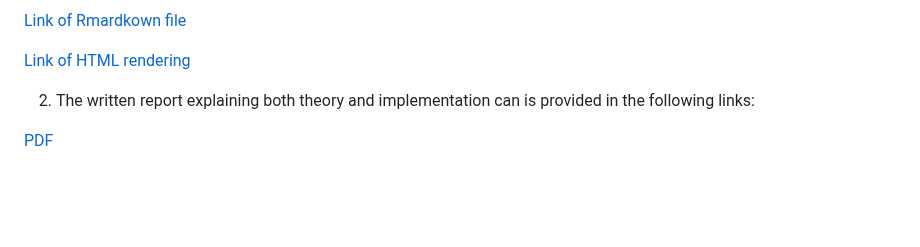
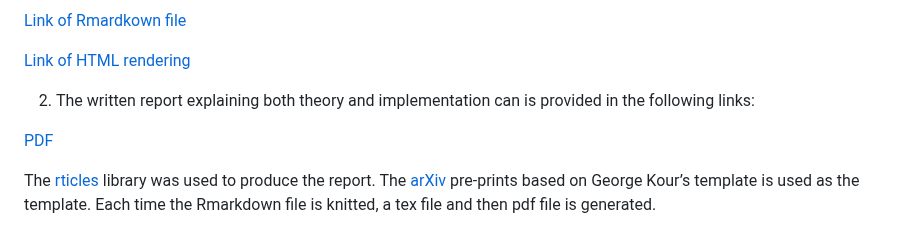
Before and after one commit to berserkhmdvhb/aiinsurance, a Markdown page: README.md, the part around the change. GitHub-like rendering; blank space fills up the shorter version.

```diff
--- a/README.md
+++ b/README.md
@@ -192,3 +192,5 @@ Moreover, using the [`testthat`](https://testthat.r-lib.org/) library the follow
 2. The written report explaining both theory and implementation can is provided in the following links:
 
 [PDF](https://github.com/berserkhmdvhb/aiinsurance/blob/main/inst/report/report.pdf)
+
+The [rticles](https://github.com/rstudio/rticles) library was used to produce the report. The [arXiv](https://arxiv.org/) pre-prints based on George Kour’s template is used as the template. Each time the Rmarkdown file is knitted, a tex file and then pdf file is generated.
```
